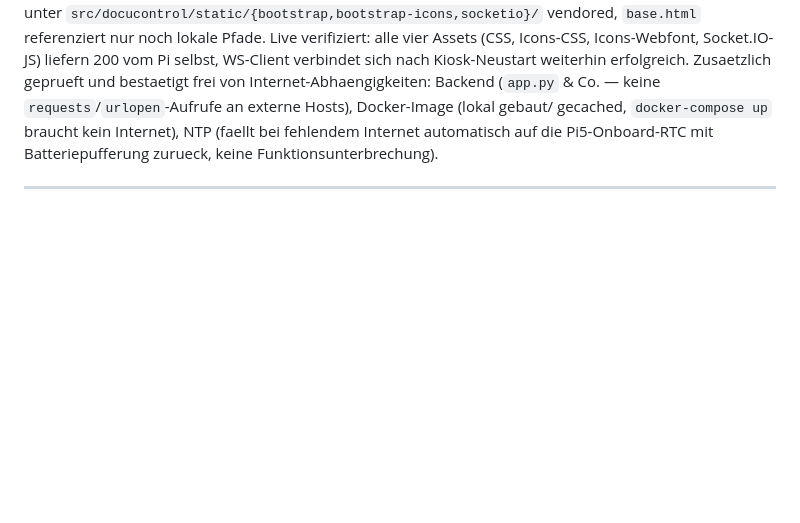
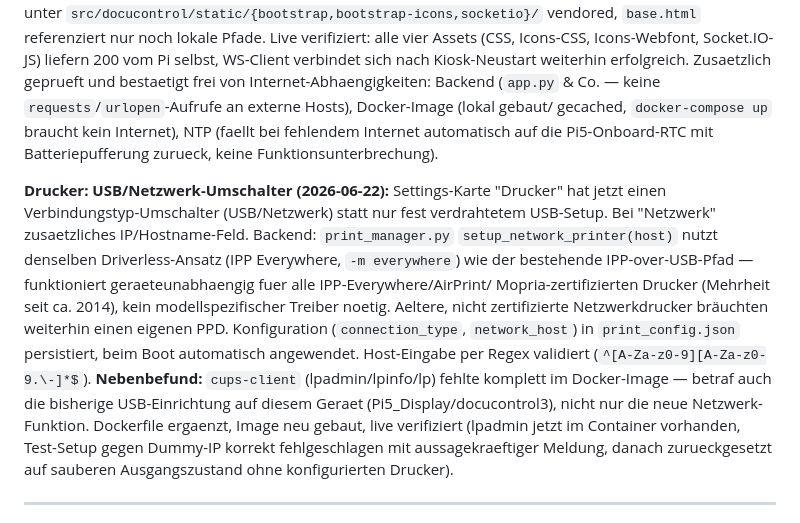
Before and after one commit to glanderthomas-1478/claude-workspace-docupi-sol-, a Markdown page: CLAUDE.md, the part around the change. Rendered like a GitHub page; blank space fills up the shorter version.

Commit message:
Doku: Drucker-Umschalter + cups-client-Nebenbefund dokumentiert
Co-Authored-By: Claude Sonnet 4.6 <noreply@anthropic.com>

```diff
--- a/CLAUDE.md
+++ b/CLAUDE.md
@@ -605,6 +605,21 @@ weiterhin erfolgreich. Zusaetzlich geprueft und bestaetigt frei von Internet-Abh
 gecached, `docker-compose up` braucht kein Internet), NTP (faellt bei fehlendem Internet automatisch
 auf die Pi5-Onboard-RTC mit Batteriepufferung zurueck, keine Funktionsunterbrechung).
 
+**Drucker: USB/Netzwerk-Umschalter (2026-06-22):** Settings-Karte "Drucker" hat jetzt einen
+Verbindungstyp-Umschalter (USB/Netzwerk) statt nur fest verdrahtetem USB-Setup. Bei "Netzwerk"
+zusaetzliches IP/Hostname-Feld. Backend: `print_manager.py` `setup_network_printer(host)` nutzt
+denselben Driverless-Ansatz (IPP Everywhere, `-m everywhere`) wie der bestehende
+IPP-over-USB-Pfad — funktioniert geraeteunabhaengig fuer alle IPP-Everywhere/AirPrint/
+Mopria-zertifizierten Drucker (Mehrheit seit ca. 2014), kein modellspezifischer Treiber noetig.
+Aeltere, nicht zertifizierte Netzwerkdrucker bräuchten weiterhin einen eigenen PPD. Konfiguration
+(`connection_type`, `network_host`) in `print_config.json` persistiert, beim Boot automatisch
+angewendet. Host-Eingabe per Regex validiert (`^[A-Za-z0-9][A-Za-z0-9.\-]*$`).
+**Nebenbefund:** `cups-client` (lpadmin/lpinfo/lp) fehlte komplett im Docker-Image — betraf
+auch die bisherige USB-Einrichtung auf diesem Geraet (Pi5_Display/docucontrol3), nicht nur die
+neue Netzwerk-Funktion. Dockerfile ergaenzt, Image neu gebaut, live verifiziert (lpadmin jetzt
+im Container vorhanden, Test-Setup gegen Dummy-IP korrekt fehlgeschlagen mit aussagekraeftiger
+Meldung, danach zurueckgesetzt auf sauberen Ausgangszustand ohne konfigurierten Drucker).
+
 ---
 
 ## Offene Aufgabe: DocuControl-Gehaeuse-Branding (3D-Druck) — IN ARBEIT
```
